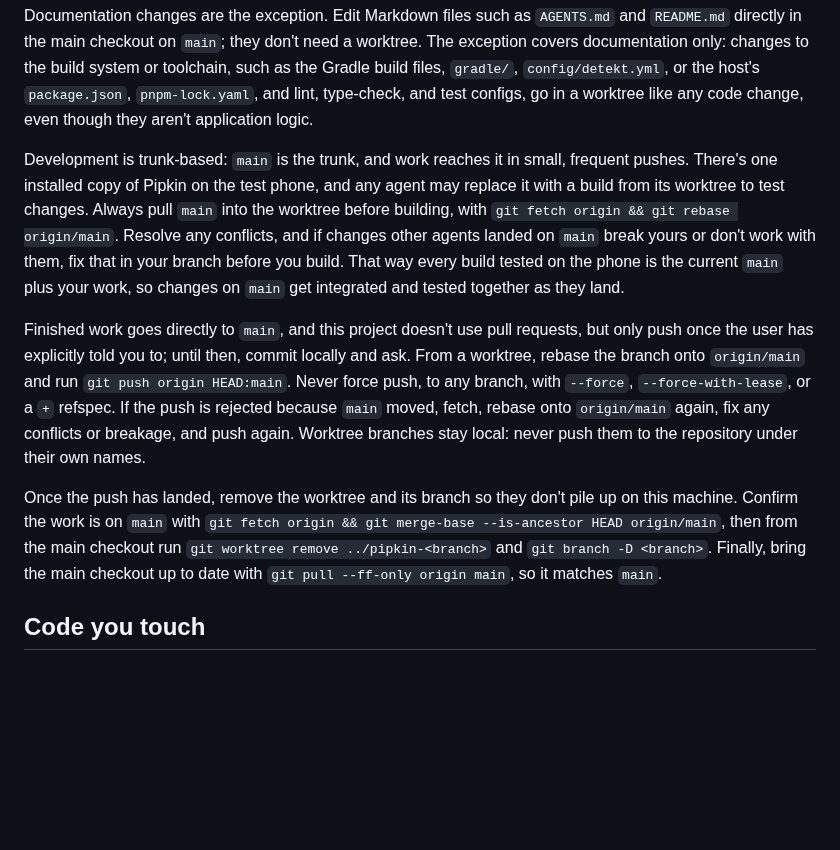
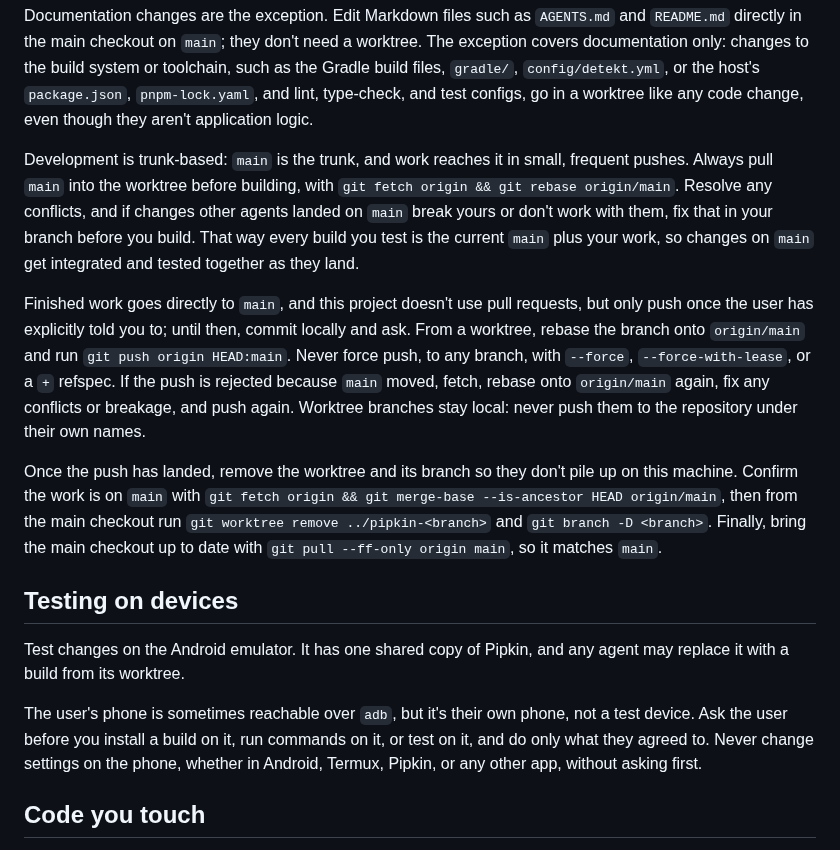
Before and after one commit to jeph/pipkin, a Markdown page: AGENTS.md, the part around the change. Drawn GitHub-style; blank space fills up the shorter version.

Commit message:
docs(agents): test on the emulator and ask before using the phone

```diff
--- a/AGENTS.md
+++ b/AGENTS.md
@@ -6,11 +6,17 @@ Several agents work on this repository at once, so make every change in its own
 
 Documentation changes are the exception. Edit Markdown files such as `AGENTS.md` and `README.md` directly in the main checkout on `main`; they don't need a worktree. The exception covers documentation only: changes to the build system or toolchain, such as the Gradle build files, `gradle/`, `config/detekt.yml`, or the host's `package.json`, `pnpm-lock.yaml`, and lint, type-check, and test configs, go in a worktree like any code change, even though they aren't application logic.
 
-Development is trunk-based: `main` is the trunk, and work reaches it in small, frequent pushes. There's one installed copy of Pipkin on the test phone, and any agent may replace it with a build from its worktree to test changes. Always pull `main` into the worktree before building, with `git fetch origin && git rebase origin/main`. Resolve any conflicts, and if changes other agents landed on `main` break yours or don't work with them, fix that in your branch before you build. That way every build tested on the phone is the current `main` plus your work, so changes on `main` get integrated and tested together as they land.
+Development is trunk-based: `main` is the trunk, and work reaches it in small, frequent pushes. Always pull `main` into the worktree before building, with `git fetch origin && git rebase origin/main`. Resolve any conflicts, and if changes other agents landed on `main` break yours or don't work with them, fix that in your branch before you build. That way every build you test is the current `main` plus your work, so changes on `main` get integrated and tested together as they land.
 
 Finished work goes directly to `main`, and this project doesn't use pull requests, but only push once the user has explicitly told you to; until then, commit locally and ask. From a worktree, rebase the branch onto `origin/main` and run `git push origin HEAD:main`. Never force push, to any branch, with `--force`, `--force-with-lease`, or a `+` refspec. If the push is rejected because `main` moved, fetch, rebase onto `origin/main` again, fix any conflicts or breakage, and push again. Worktree branches stay local: never push them to the repository under their own names.
 
 Once the push has landed, remove the worktree and its branch so they don't pile up on this machine. Confirm the work is on `main` with `git fetch origin && git merge-base --is-ancestor HEAD origin/main`, then from the main checkout run `git worktree remove ../pipkin-<branch>` and `git branch -D <branch>`. Finally, bring the main checkout up to date with `git pull --ff-only origin main`, so it matches `main`.
+
+## Testing on devices
+
+Test changes on the Android emulator. It has one shared copy of Pipkin, and any agent may replace it with a build from its worktree.
+
+The user's phone is sometimes reachable over `adb`, but it's their own phone, not a test device. Ask the user before you install a build on it, run commands on it, or test on it, and do only what they agreed to. Never change settings on the phone, whether in Android, Termux, Pipkin, or any other app, without asking first.
 
 ## Code you touch
 
```
